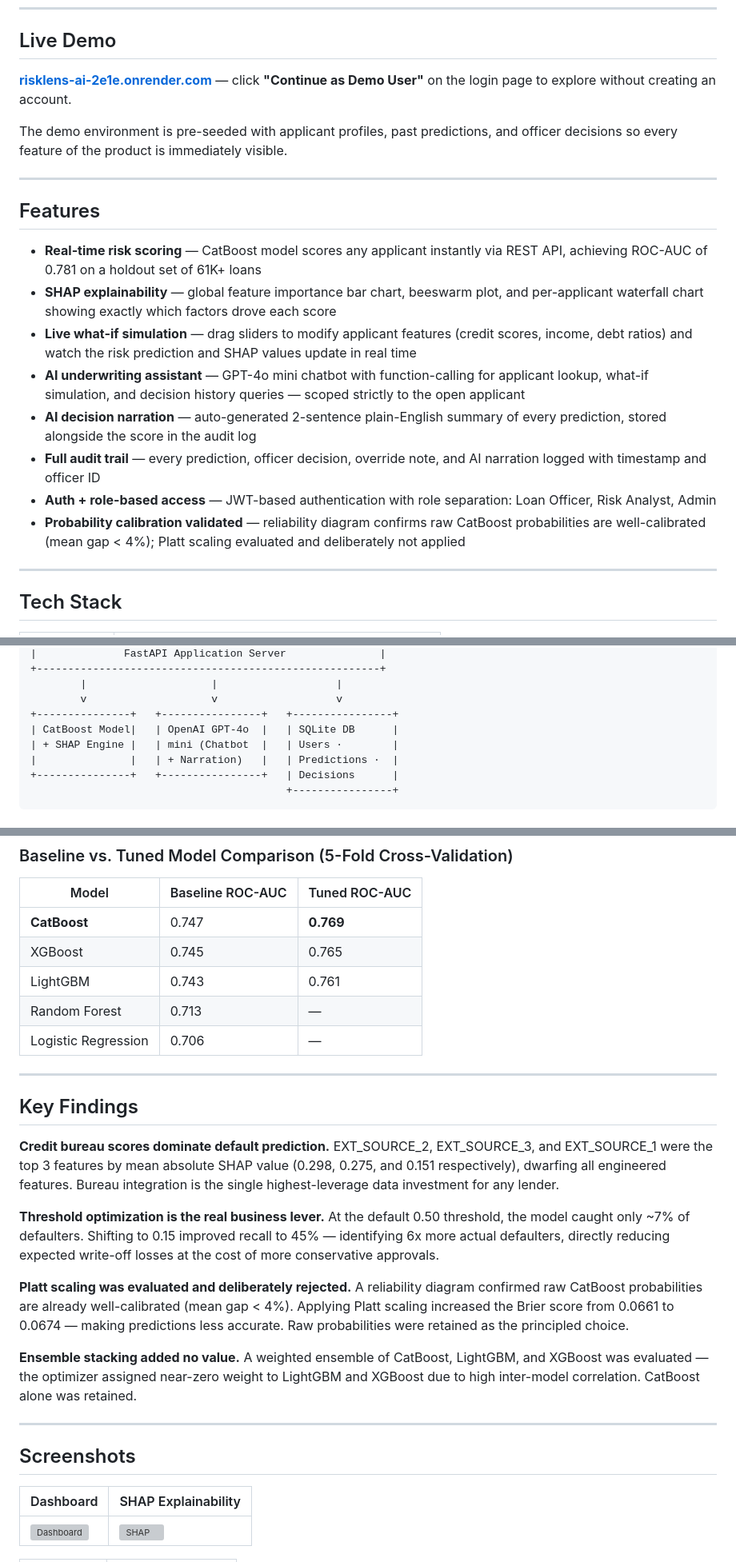
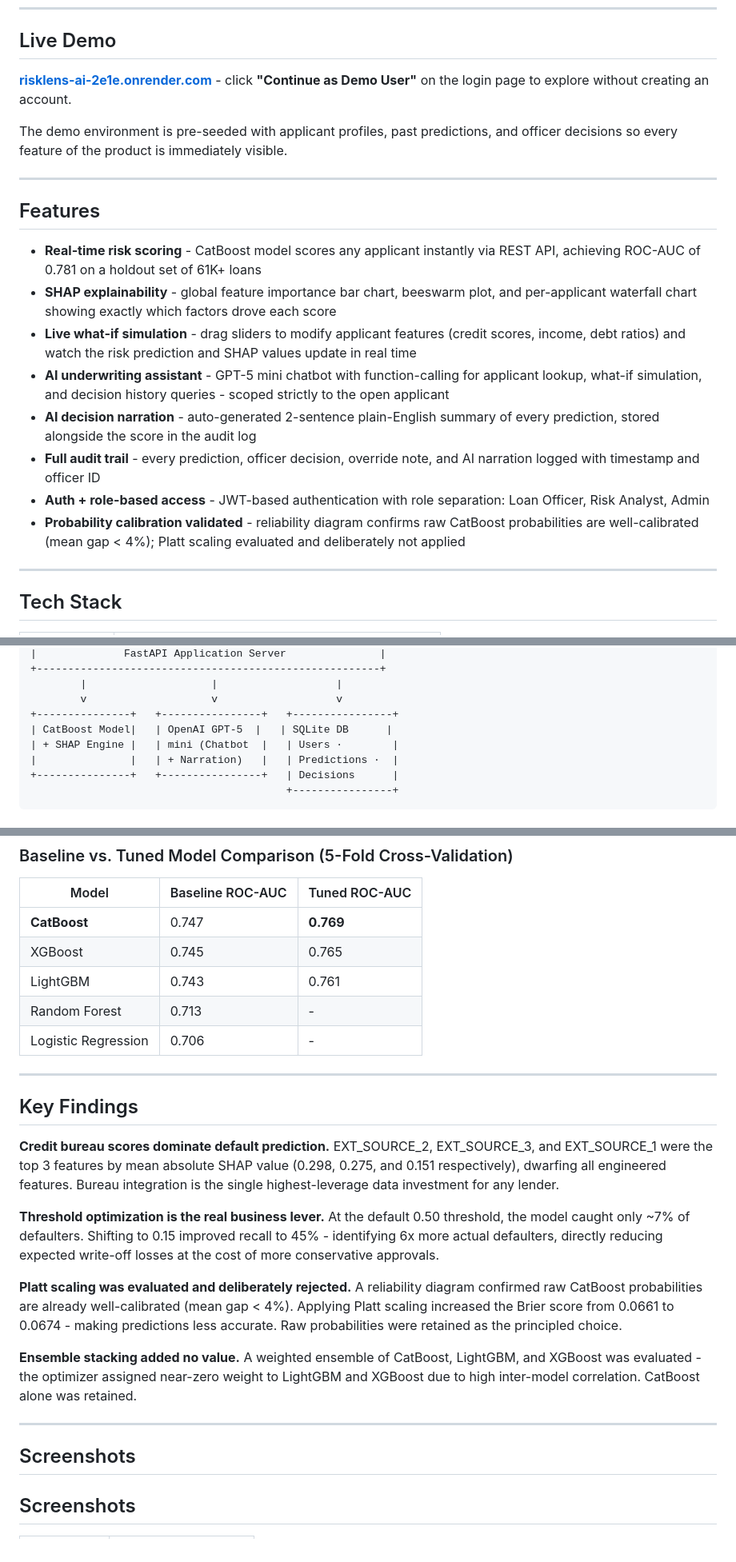
Before and after one commit to PalakGoyal6/RiskLens-AI, a Markdown page: README.md, 3 parts joined by grey strips. Shown at 80% size. Rendered like a GitHub page; grey boxes are pictures that could not be loaded.

Commit message:
Update README
Updated README

```diff
--- a/README.md
+++ b/README.md
@@ -15,7 +18,7 @@ An end-to-end credit risk prediction platform built for loan officers. RiskLens
 
 ## Live Demo
 
-**[risklens-ai-2e1e.onrender.com](https://risklens-ai-2e1e.onrender.com)** — click **"Continue as Demo User"** on the login page to explore without creating an account.
+**[risklens-ai-2e1e.onrender.com](https://risklens-ai-2e1e.onrender.com)** - click **"Continue as Demo User"** on the login page to explore without creating an account.
 
 The demo environment is pre-seeded with applicant profiles, past predictions, and officer decisions so every feature of the product is immediately visible.
 
@@ -23,14 +26,14 @@ The demo environment is pre-seeded with applicant profiles, past predictions, an
 
 ## Features
 
-- **Real-time risk scoring** — CatBoost model scores any applicant instantly via REST API, achieving ROC-AUC of 0.781 on a holdout set of 61K+ loans
-- **SHAP explainability** — global feature importance bar chart, beeswarm plot, and per-applicant waterfall chart showing exactly which factors drove each score
-- **Live what-if simulation** — drag sliders to modify applicant features (credit scores, income, debt ratios) and watch the risk prediction and SHAP values update in real time
-- **AI underwriting assistant** — GPT-4o mini chatbot with function-calling for applicant lookup, what-if simulation, and decision history queries — scoped strictly to the open applicant
-- **AI decision narration** — auto-generated 2-sentence plain-English summary of every prediction, stored alongside the score in the audit log
-- **Full audit trail** — every prediction, officer decision, override note, and AI narration logged with timestamp and officer ID
-- **Auth + role-based access** — JWT-based authentication with role separation: Loan Officer, Risk Analyst, Admin
-- **Probability calibration validated** — reliability diagram confirms raw CatBoost probabilities are well-calibrated (mean gap < 4%); Platt scaling evaluated and deliberately not applied
+- **Real-time risk scoring** - CatBoost model scores any applicant instantly via REST API, achieving ROC-AUC of 0.781 on a holdout set of 61K+ loans
+- **SHAP explainability** - global feature importance bar chart, beeswarm plot, and per-applicant waterfall chart showing exactly which factors drove each score
+- **Live what-if simulation** - drag sliders to modify applicant features (credit scores, income, debt ratios) and watch the risk prediction and SHAP values update in real time
+- **AI underwriting assistant** - GPT-5 mini chatbot with function-calling for applicant lookup, what-if simulation, and decision history queries - scoped strictly to the open applicant
+- **AI decision narration** - auto-generated 2-sentence plain-English summary of every prediction, stored alongside the score in the audit log
+- **Full audit trail** - every prediction, officer decision, override note, and AI narration logged with timestamp and officer ID
+- **Auth + role-based access** - JWT-based authentication with role separation: Loan Officer, Risk Analyst, Admin
+- **Probability calibration validated** - reliability diagram confirms raw CatBoost probabilities are well-calibrated (mean gap < 4%); Platt scaling evaluated and deliberately not applied
 
 ---
 
@@ -65,7 +68,7 @@ The demo environment is pre-seeded with applicant profiles, past predictions, an
         |                    |                   |
         v                    v                   v
 +---------------+   +----------------+   +----------------+
-| CatBoost Model|   | OpenAI GPT-4o  |   | SQLite DB      |
+| CatBoost Model|   | OpenAI GPT-5  |   | SQLite DB      |
 | + SHAP Engine |   | mini (Chatbot  |   | Users ·        |
 |               |   | + Narration)   |   | Predictions ·  |
 +---------------+   +----------------+   | Decisions      |
@@ -111,8 +114,8 @@ Shifted classification threshold from default 0.50 to 0.15 to account for class
 | **CatBoost** | 0.747 | **0.769** |
 | XGBoost | 0.745 | 0.765 |
 | LightGBM | 0.743 | 0.761 |
-| Random Forest | 0.713 | — |
-| Logistic Regression | 0.706 | — |
+| Random Forest | 0.713 | - |
+| Logistic Regression | 0.706 | - |
 
 ---
 
@@ -122,19 +125,17 @@ Shifted classification threshold from default 0.50 to 0.15 to account for class
 EXT_SOURCE_2, EXT_SOURCE_3, and EXT_SOURCE_1 were the top 3 features by mean absolute SHAP value (0.298, 0.275, and 0.151 respectively), dwarfing all engineered features. Bureau integration is the single highest-leverage data investment for any lender.
 
 **Threshold optimization is the real business lever.**
-At the default 0.50 threshold, the model caught only ~7% of defaulters. Shifting to 0.15 improved recall to 45% — identifying 6x more actual defaulters, directly reducing expected write-off losses at the cost of more conservative approvals.
+At the default 0.50 threshold, the model caught only ~7% of defaulters. Shifting to 0.15 improved recall to 45% - identifying 6x more actual defaulters, directly reducing expected write-off losses at the cost of more conservative approvals.
 
 **Platt scaling was evaluated and deliberately rejected.**
-A reliability diagram confirmed raw CatBoost probabilities are already well-calibrated (mean gap < 4%). Applying Platt scaling increased the Brier score from 0.0661 to 0.0674 — making predictions less accurate. Raw probabilities were retained as the principled choice.
+A reliability diagram confirmed raw CatBoost probabilities are already well-calibrated (mean gap < 4%). Applying Platt scaling increased the Brier score from 0.0661 to 0.0674 - making predictions less accurate. Raw probabilities were retained as the principled choice.
 
 **Ensemble stacking added no value.**
-A weighted ensemble of CatBoost, LightGBM, and XGBoost was evaluated — the optimizer assigned near-zero weight to LightGBM and XGBoost due to high inter-model correlation. CatBoost alone was retained.
+A weighted ensemble of CatBoost, LightGBM, and XGBoost was evaluated - the optimizer assigned near-zero weight to LightGBM and XGBoost due to high inter-model correlation. CatBoost alone was retained.
 
 ---
 
 ## Screenshots
 
-| Dashboard | SHAP Explainability |
-|---|---|
-| ![Dashboard](images/dashboard.png) | ![SHAP](images/shap_waterfall.png) |
+## Screenshots
 
```
Also changed, not shown: other parts of README.md (+39 -14 lines).
